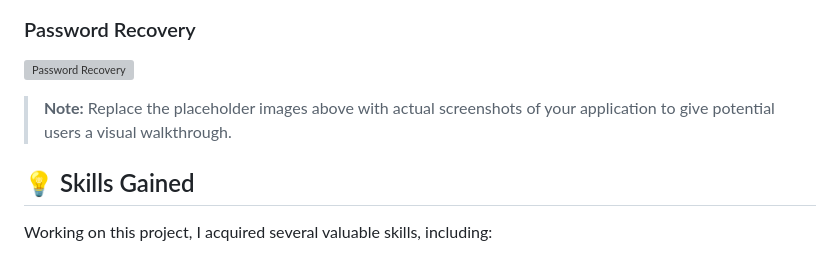
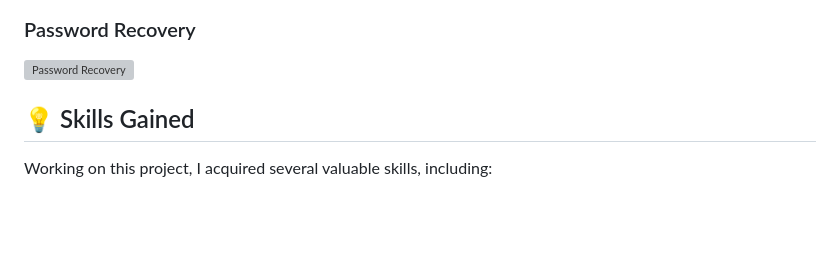
Before and after one commit to deep-priyo/User_Auth_Flask, a Markdown page: README.md, the part around the change. Rendered like a GitHub page; blank space fills up the shorter version; grey boxes are pictures that could not be loaded.

```diff
--- a/README.md
+++ b/README.md
@@ -34,7 +34,7 @@ Welcome to the **Flask User Authentication and Password Recovery** project! This
 ![Password Recovery](screenshots/passwordrecovery.png)
 
 
-> **Note:** Replace the placeholder images above with actual screenshots of your application to give potential users a visual walkthrough.
+
 
 ## 💡 Skills Gained
 
```
